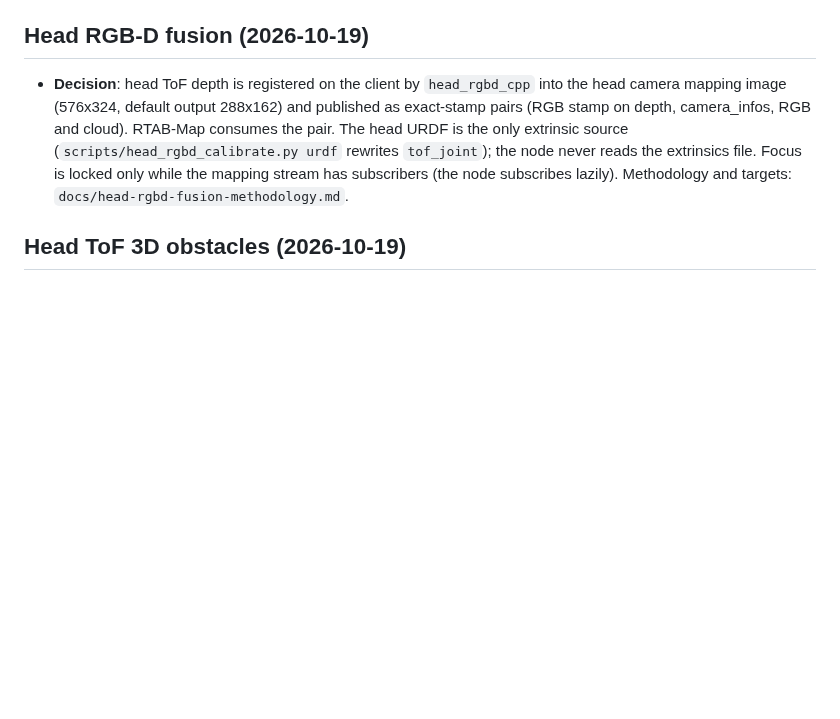
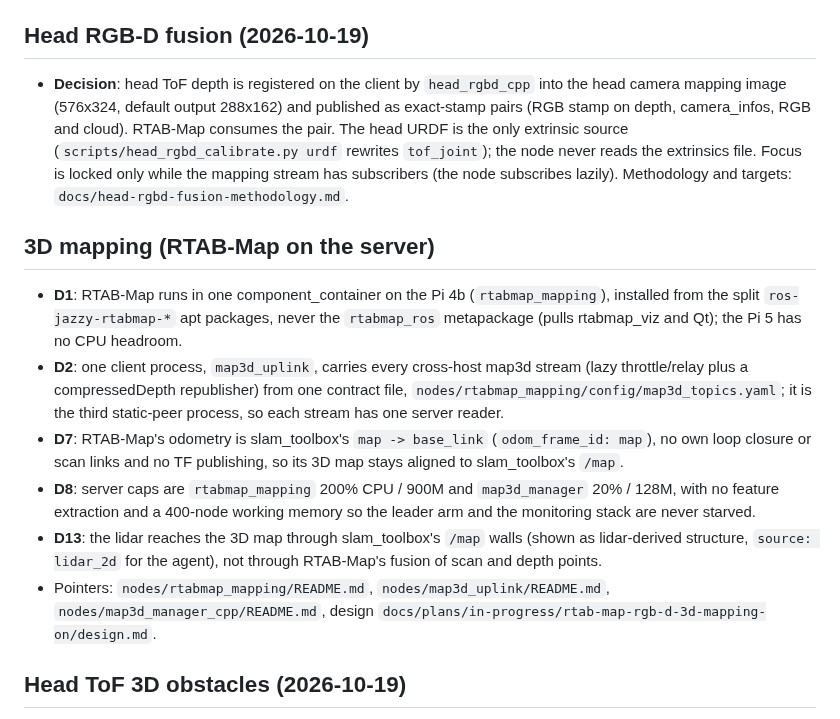
Before and after one commit to szymonrychu/ros2-lerobot-swerve-platform, a Markdown page: MEMORY.md, the part around the change. Drawn GitHub-style; blank space fills up the shorter version.

```diff
--- a/MEMORY.md
+++ b/MEMORY.md
@@ -211,6 +211,15 @@
 ## Head RGB-D fusion (2026-10-19)
 
 - **Decision**: head ToF depth is registered on the client by `head_rgbd_cpp` into the head camera mapping image (576x324, default output 288x162) and published as exact-stamp pairs (RGB stamp on depth, camera_infos, RGB and cloud). RTAB-Map consumes the pair. The head URDF is the only extrinsic source (`scripts/head_rgbd_calibrate.py urdf` rewrites `tof_joint`); the node never reads the extrinsics file. Focus is locked only while the mapping stream has subscribers (the node subscribes lazily). Methodology and targets: `docs/head-rgbd-fusion-methodology.md`.
+## 3D mapping (RTAB-Map on the server)
+
+- **D1**: RTAB-Map runs in one component_container on the Pi 4b (`rtabmap_mapping`), installed from the split `ros-jazzy-rtabmap-*` apt packages, never the `rtabmap_ros` metapackage (pulls rtabmap_viz and Qt); the Pi 5 has no CPU headroom.
+- **D2**: one client process, `map3d_uplink`, carries every cross-host map3d stream (lazy throttle/relay plus a compressedDepth republisher) from one contract file, `nodes/rtabmap_mapping/config/map3d_topics.yaml`; it is the third static-peer process, so each stream has one server reader.
+- **D7**: RTAB-Map's odometry is slam_toolbox's `map -> base_link` (`odom_frame_id: map`), no own loop closure or scan links and no TF publishing, so its 3D map stays aligned to slam_toolbox's `/map`.
+- **D8**: server caps are `rtabmap_mapping` 200% CPU / 900M and `map3d_manager` 20% / 128M, with no feature extraction and a 400-node working memory so the leader arm and the monitoring stack are never starved.
+- **D13**: the lidar reaches the 3D map through slam_toolbox's `/map` walls (shown as lidar-derived structure, `source: lidar_2d` for the agent), not through RTAB-Map's fusion of scan and depth points.
+- Pointers: `nodes/rtabmap_mapping/README.md`, `nodes/map3d_uplink/README.md`, `nodes/map3d_manager_cpp/README.md`, design `docs/plans/in-progress/rtab-map-rgb-d-3d-mapping-on/design.md`.
+
 ## Head ToF 3D obstacles (2026-10-19)
 
 - **Decision**: the head ToF depth becomes obstacles and cliffs through `tof_obstacle_cloud` (rtabmap_util `point_cloud_xyz`, `/tof/points`), the `laser_filter` self filter (`/tof/points_filtered`), an STVL (`spatio_temporal_voxel_layer`) `tof_voxel_layer` in the local costmap only, and two collision_monitor pointcloud sources (`tof_obstacles` into StopBox, `tof_cliff` into CliffStop).
```
Also changed, not shown: ansible/README.md (+7 -2 lines), nodes/README.md (+4 -0 lines), docs/diagrams/topic_flow.png, 4 other files.
